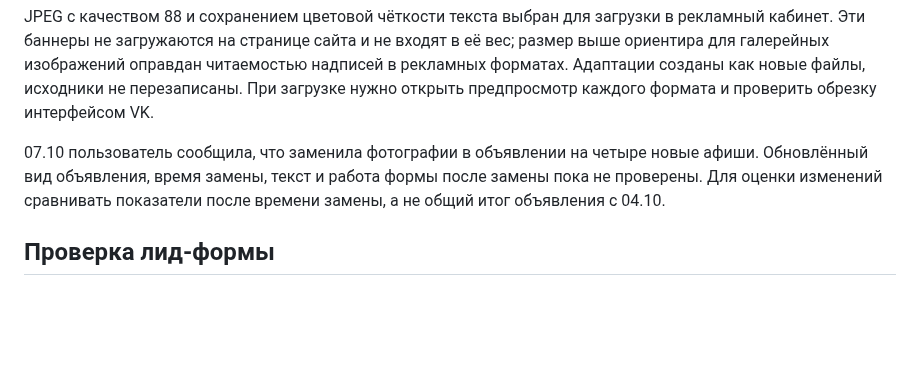
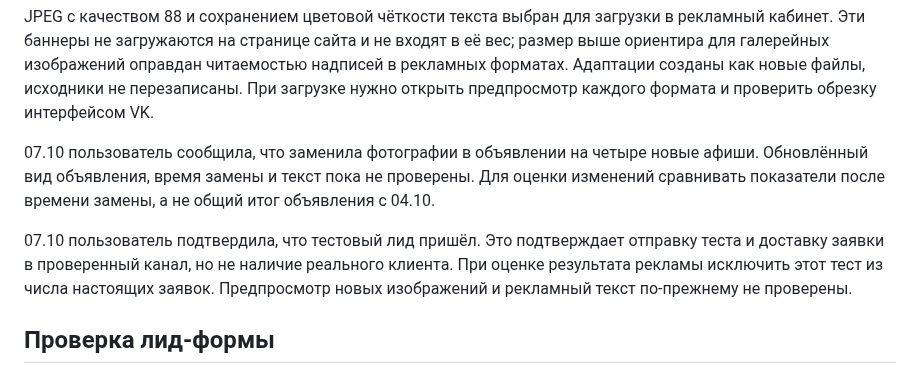
Before and after one commit to vladaizmailova070702-create/ONE-OF-CREW-site, a Markdown page: docs/VK_LADY_STYLE_AD_ASSETS.md, the part around the change. Drawn GitHub-style; blank space fills up the shorter version.

Commit message:
Record successful VK lead form test

```diff
--- a/docs/VK_LADY_STYLE_AD_ASSETS.md
+++ b/docs/VK_LADY_STYLE_AD_ASSETS.md
@@ -13,7 +13,9 @@
 
 JPEG с качеством 88 и сохранением цветовой чёткости текста выбран для загрузки в рекламный кабинет. Эти баннеры не загружаются на странице сайта и не входят в её вес; размер выше ориентира для галерейных изображений оправдан читаемостью надписей в рекламных форматах. Адаптации созданы как новые файлы, исходники не перезаписаны. При загрузке нужно открыть предпросмотр каждого формата и проверить обрезку интерфейсом VK.
 
-07.10 пользователь сообщила, что заменила фотографии в объявлении на четыре новые афиши. Обновлённый вид объявления, время замены, текст и работа формы после замены пока не проверены. Для оценки изменений сравнивать показатели после времени замены, а не общий итог объявления с 04.10.
+07.10 пользователь сообщила, что заменила фотографии в объявлении на четыре новые афиши. Обновлённый вид объявления, время замены и текст пока не проверены. Для оценки изменений сравнивать показатели после времени замены, а не общий итог объявления с 04.10.
+
+07.10 пользователь подтвердила, что тестовый лид пришёл. Это подтверждает отправку теста и доставку заявки в проверенный канал, но не наличие реального клиента. При оценке результата рекламы исключить этот тест из числа настоящих заявок. Предпросмотр новых изображений и рекламный текст по-прежнему не проверены.
 
 ## Проверка лид-формы
 
```
Also changed, not shown: docs/REQUESTS.md (+1 -0 lines).
